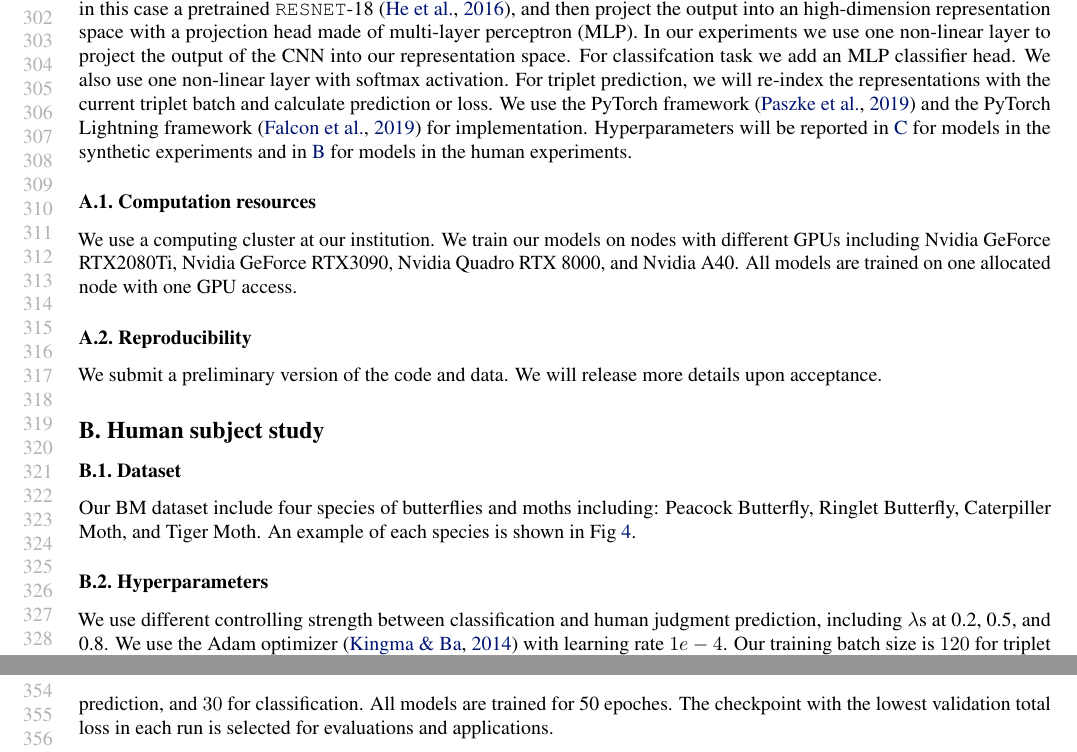
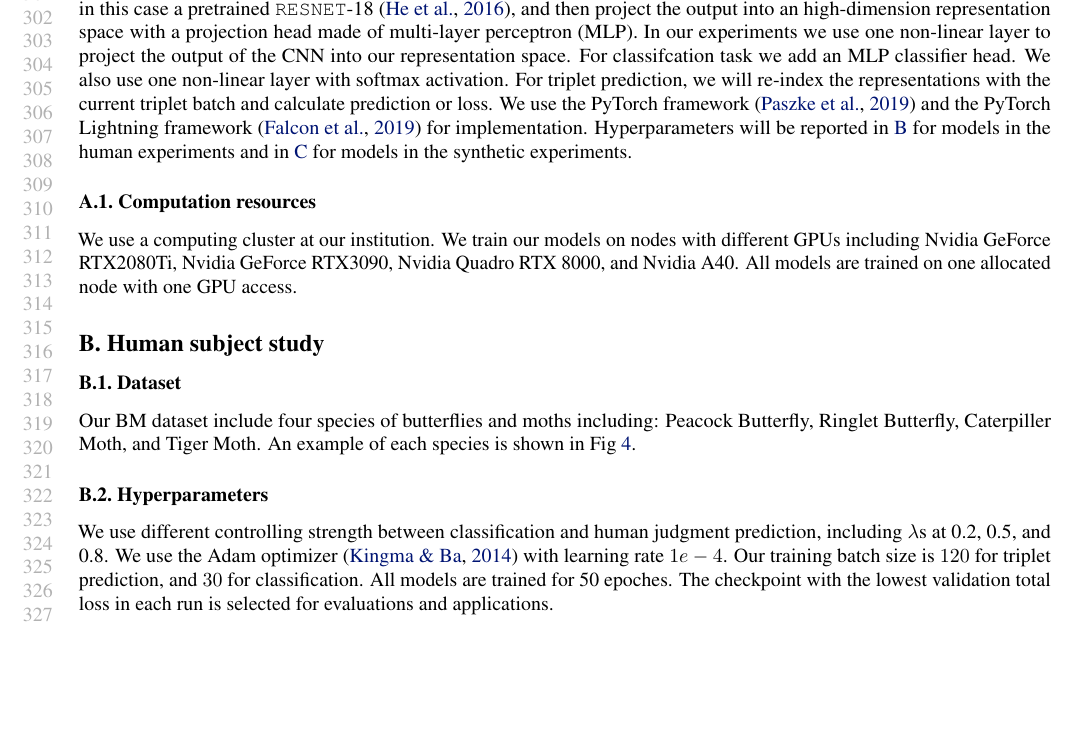
Before and after one commit to harry-tian/triplet-svt-paper, a LaTeX paper (main.tex, which reads supp_impl.tex): two parts of pages 6 and 7 of 17 before the commit and part of page 6 of 17 after it, the two joined at a grey line, cut so that both start at the same text, the shorter picture padded with empty space. Compiled offline with pdfLaTeX.

Commit message:
Remove reproducibility; reorder bm and vw hparam

```diff
--- a/supp_impl.tex
+++ b/supp_impl.tex
@@ -12,7 +12,7 @@ For classifcation task we add an MLP classifier head.
 We also use one non-linear layer with softmax activation.
 For triplet prediction, we will re-index the representations with the current triplet batch and calculate prediction or loss.
 We use the PyTorch framework \cite{pytorch} and the PyTorch Lightning framework \cite{pytorch-lightning} for implementation.
-Hyperparameters will be reported in \ref{sec:supp_syn} for models in the synthetic experiments and in \ref{sec:supp_human} for models in the human experiments.
+Hyperparameters will be reported in \ref{sec:supp_human} for models in the human experiments and in \ref{sec:supp_syn} for models in the synthetic experiments.
 
 \begin{figure}[t]
     \centering
@@ -35,10 +35,10 @@ Hyperparameters will be reported in \ref{sec:supp_syn} for models in the synthet
 We use a computing cluster at our institution. We train our models on nodes with different GPUs including Nvidia GeForce RTX2080Ti, Nvidia GeForce RTX3090, Nvidia Quadro RTX 8000, and Nvidia A40. All models are trained on one allocated node with one GPU access.
 
 
-\subsection{Reproducibility}
+% \subsection{Reproducibility}
 % Our source code of the implementation is included in this url:
-We submit a preliminary version of the code and data.
-We will release more details upon acceptance.
+% We submit a preliminary version of the code and data.
+% We will release more details upon acceptance.
 % \han{To be zipped and upload: MTL model, trainer, evaluation script}.
 % \harry{We provde soure code if acceptance?}
 
```
